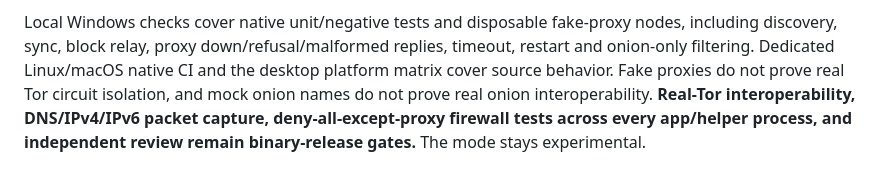
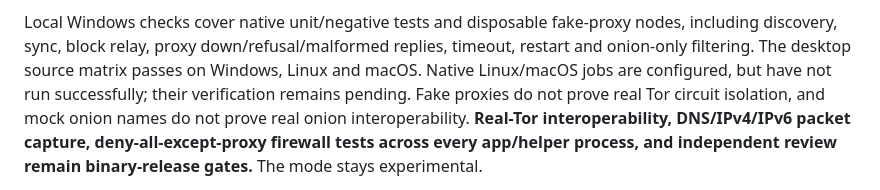
Before and after one commit to Laser-Chain/laser-core, a Markdown page: docs/privacy.md, the part around the change. Drawn GitHub-style.

Commit message:
Clarify completed and pending transport verification

```diff
--- a/docs/privacy.md
+++ b/docs/privacy.md
@@ -55,8 +55,9 @@ No updater, telemetry or crash upload is enabled by this feature.
 
 Local Windows checks cover native unit/negative tests and disposable fake-proxy
 nodes, including discovery, sync, block relay, proxy down/refusal/malformed
-replies, timeout, restart and onion-only filtering. Dedicated Linux/macOS native
-CI and the desktop platform matrix cover source behavior. Fake proxies do not
+replies, timeout, restart and onion-only filtering. The desktop source matrix
+passes on Windows, Linux and macOS. Native Linux/macOS jobs are configured, but
+have not run successfully; their verification remains pending. Fake proxies do not
 prove real Tor circuit isolation, and mock onion names do not prove real onion
 interoperability. **Real-Tor interoperability, DNS/IPv4/IPv6 packet capture,
 deny-all-except-proxy firewall tests across every app/helper process, and
```
